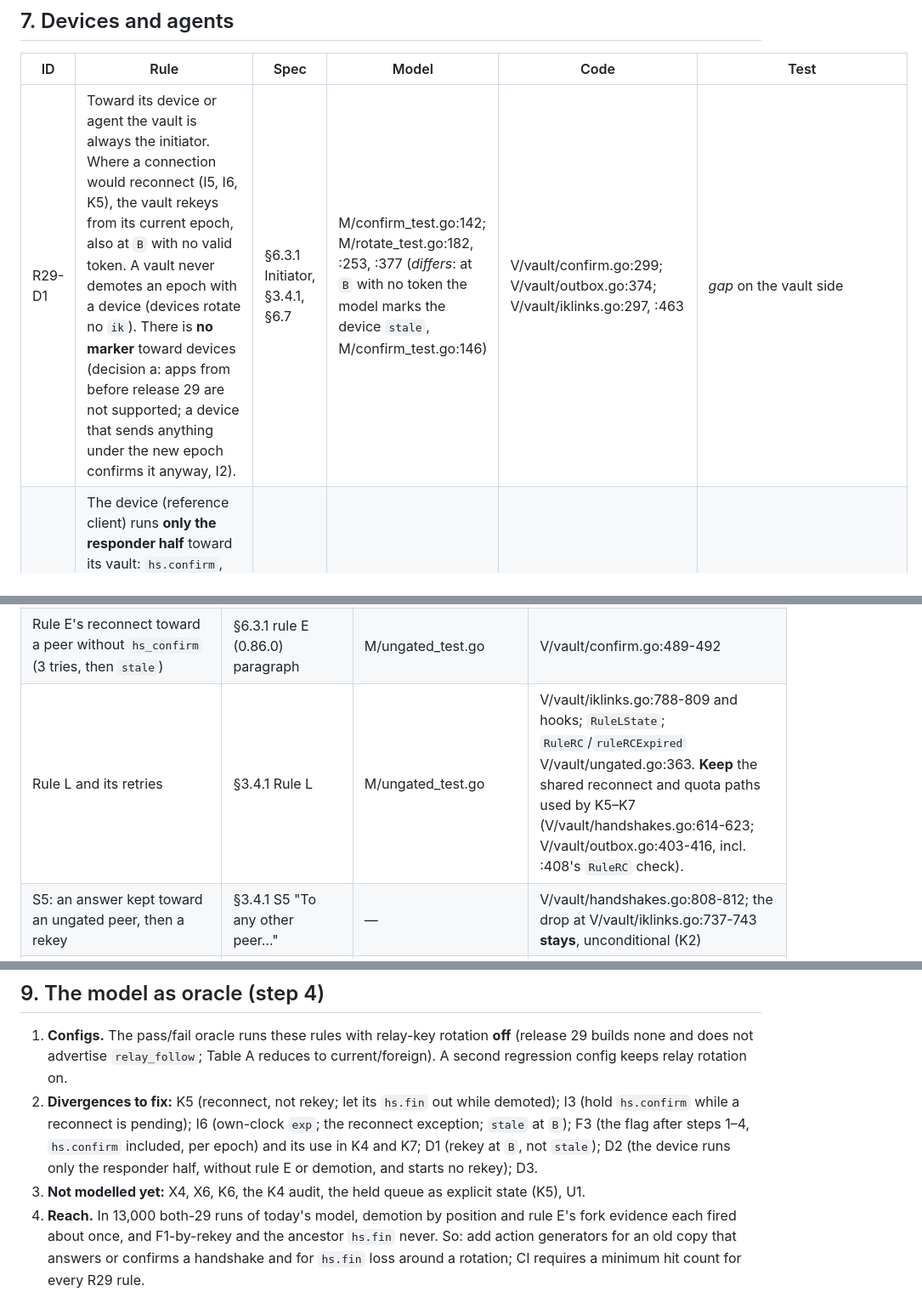
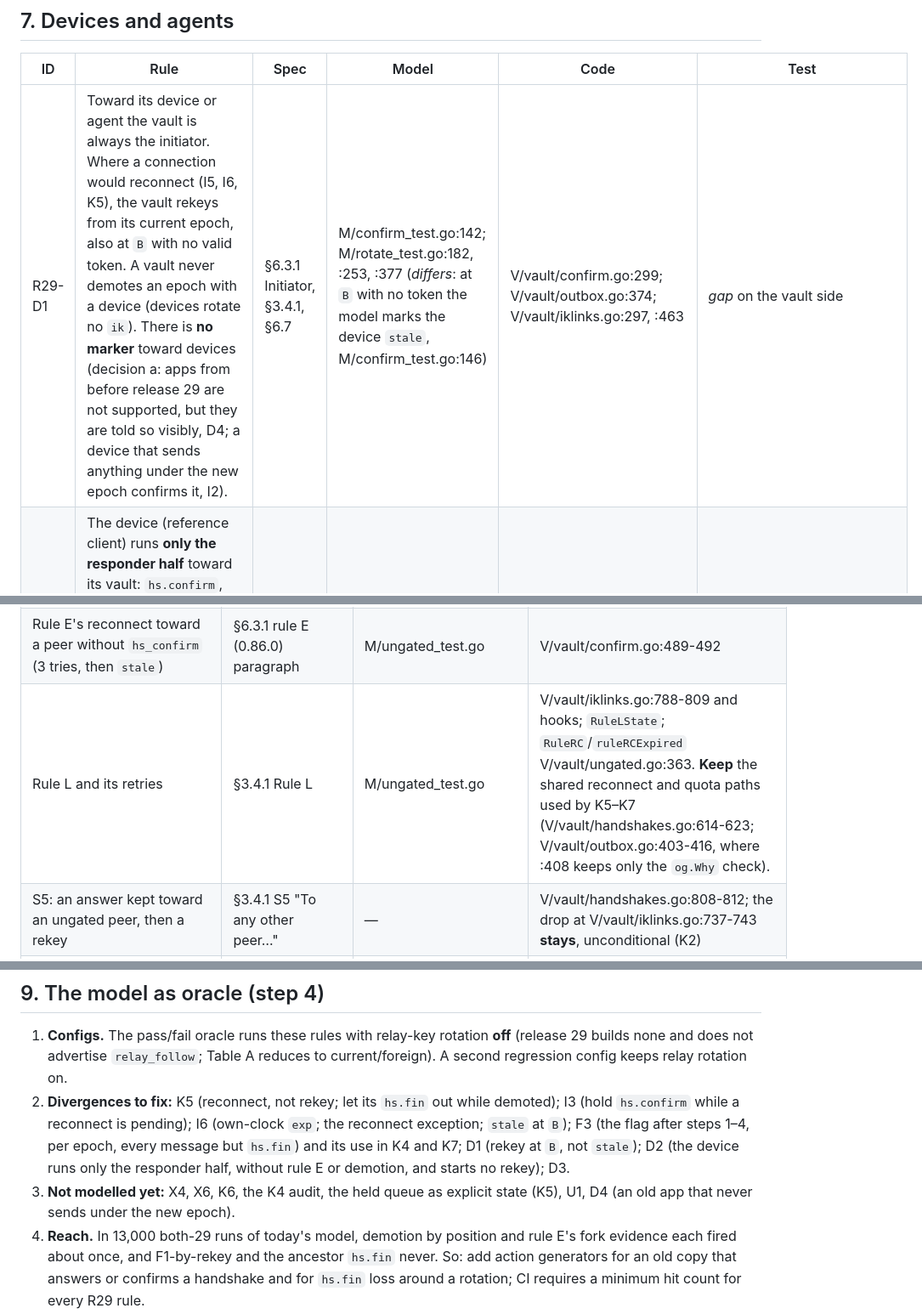
Before and after one commit to vettid/vettid.org, a Markdown page: docs/R29-RULES.md, 3 parts joined by grey strips. Shown at 85% size. Rendered like a GitHub page.

```diff
--- a/docs/R29-RULES.md
+++ b/docs/R29-RULES.md
@@ -104,6 +104,6 @@ reused.)
 
 | ID | Rule | Spec | Model | Code | Test |
 |---|---|---|---|---|---|
-| R29-D1 | Toward its device or agent the vault is always the initiator. Where a connection would reconnect (I5, I6, K5), the vault rekeys from its current epoch, also at `B` with no valid token. A vault never demotes an epoch with a device (devices rotate no `ik`). There is **no marker** toward devices (decision a: apps from before release 29 are not supported; a device that sends anything under the new epoch confirms it anyway, I2). | §6.3.1 Initiator, §3.4.1, §6.7 | M/confirm_test.go:142; M/rotate_test.go:182, :253, :377 (*differs*: at `B` with no token the model marks the device `stale`, M/confirm_test.go:146) | V/vault/confirm.go:299; V/vault/outbox.go:374; V/vault/iklinks.go:297, :463 | *gap* on the vault side |
+| R29-D1 | Toward its device or agent the vault is always the initiator. Where a connection would reconnect (I5, I6, K5), the vault rekeys from its current epoch, also at `B` with no valid token. A vault never demotes an epoch with a device (devices rotate no `ik`). There is **no marker** toward devices (decision a: apps from before release 29 are not supported, but they are told so visibly, D4; a device that sends anything under the new epoch confirms it, I2). | §6.3.1 Initiator, §3.4.1, §6.7 | M/confirm_test.go:142; M/rotate_test.go:182, :253, :377 (*differs*: at `B` with no token the model marks the device `stale`, M/confirm_test.go:146) | V/vault/confirm.go:299; V/vault/outbox.go:374; V/vault/iklinks.go:297, :463 | *gap* on the vault side |
 | R29-D2 | The device (reference client) runs **only the responder half** toward its vault: `hs.confirm`, the confirmed epoch, and re-sending `hs.confirm` at most once a minute, unless one is still in its outbox (Change: the spec says per collected batch). It starts no rekey, and applies neither rule E nor Table B's demotion (§15 item 51, deferred past 29). | §6.3.1, §15 item 51 | *differs*: devices run the full rules and start rekeys | V/client/confirm.go:13-112 (:22-25, :31-33); V/client/client.go:258-262, :1595 | V/client/rotate086_test.go:18, :71; V/client/persist_test.go:517 |
 | R29-D3 | A rekey `hs.init` from a device or agent is acked, dropped and audited `drop.peer_key` (`ref` = `unexpected`); the vault answers none. The vault's responder-half paths toward a device (rule E's device branch, V/vault/confirm.go:479-482) go. | §6.7 (new text) | — | `handleRekeyInit` V/vault/handshakes.go:527 (*to change*) | *gap* |
@@ -118,7 +119,7 @@ Removed from the spec (0.87.0), the model and #206:
 | Revert keep: copies, the 256 / 1 MiB / 8 MiB caps, 64 KiB claim-check while keeping, revert, `connection.epoch_reverted`, its History line | §6.3.1 Deployment (from "Toward a peer without the gate…") | `revertRule`/`revert` M/confirm_test.go:73-80, :204-263; `RevOld`/`RevSent` | V/vault/ungated.go:12-320 and hooks; keyring `KeepSend`/`Reinstate` V/vms/handshake/epoch.go:274, :355. **Move first** the shared `reconnectNaming` (ungated.go:326) and `markStale` (:391). |
 | Activation at `hs.fin` without confirmation; ungated `HoldFor` (0.86.6 S4); `EpochMeta.Unconfirmed` | §3.4.1 "Toward a peer without the gate the reconnect gets no revert keep…" | — | V/vault/handshakes.go:1232-1256; V/vault/confirm.go:432-445; V/vault/iklinks.go:374; V/vault/state.go:368 and writers |
 | Rule E's reconnect toward a peer without `hs_confirm` (3 tries, then `stale`) | §6.3.1 rule E (0.86.0) paragraph | M/ungated_test.go | V/vault/confirm.go:489-492 |
-| Rule L and its retries | §3.4.1 Rule L | M/ungated_test.go | V/vault/iklinks.go:788-809 and hooks; `RuleLState`; `RuleRC`/`ruleRCExpired` V/vault/ungated.go:363. **Keep** the shared reconnect and quota paths used by K5–K7 (V/vault/handshakes.go:614-623; V/vault/outbox.go:403-416, incl. :408's `RuleRC` check). |
+| Rule L and its retries | §3.4.1 Rule L | M/ungated_test.go | V/vault/iklinks.go:788-809 and hooks; `RuleLState`; `RuleRC`/`ruleRCExpired` V/vault/ungated.go:363. **Keep** the shared reconnect and quota paths used by K5–K7 (V/vault/handshakes.go:614-623; V/vault/outbox.go:403-416, where :408 keeps only the `og.Why` check). |
 | S5: an answer kept toward an ungated peer, then a rekey | §3.4.1 S5 "To any other peer…" | — | V/vault/handshakes.go:808-812; the drop at V/vault/iklinks.go:737-743 **stays**, unconditional (K2) |
 | S8's "no links toward a peer without `features`" | §3.4.1 S8 (0.86.2) | — | V/vault/handshakes.go:635, :1312 |
 | Fix A, the `own_copy` exception, and its History line | §3.4.1 "Except…", "When the exception applies" | fix A M/accept_test.go:681-683; `acceptOwnCopy` :1251; `ownCopyStrict` | `acceptOwnCopy` V/vault/iklinks.go:579-612; `rekeyOtherEpoch` :624-649; `OwnCopyGotFromPeerSuspends` :684; `EpochMeta.OwnCopy`; V/vault/handshakes.go:435-438, :844-851 |
@@ -137,11 +138,11 @@ Removed from the spec (0.87.0), the model and #206:
 2. **Divergences to fix:** K5 (reconnect, not rekey; let its `hs.fin` out
    while demoted); I3 (hold `hs.confirm` while a reconnect is pending); I6
    (own-clock `exp`; the reconnect exception; `stale` at `B`); F3 (the flag
-   after steps 1–4, `hs.confirm` included, per epoch) and its use in K4 and
+   after steps 1–4, per epoch, every message but `hs.fin`) and its use in K4 and
    K7; D1 (rekey at `B`, not `stale`); D2 (the device runs only the
    responder half, without rule E or demotion, and starts no rekey); D3.
 3. **Not modelled yet:** X4, X6, K6, the K4 audit, the held queue as explicit
-   state (K5), U1.
+   state (K5), U1, D4 (an old app that never sends under the new epoch).
 4. **Reach.** In 13,000 both-29 runs of today's model, demotion by position
    and rule E's fork evidence each fired about once, and F1-by-rekey and the
    ancestor `hs.fin` never. So: add action generators for an old copy that
```
Also changed, not shown: other parts of docs/R29-RULES.md (+23 -6 lines).
